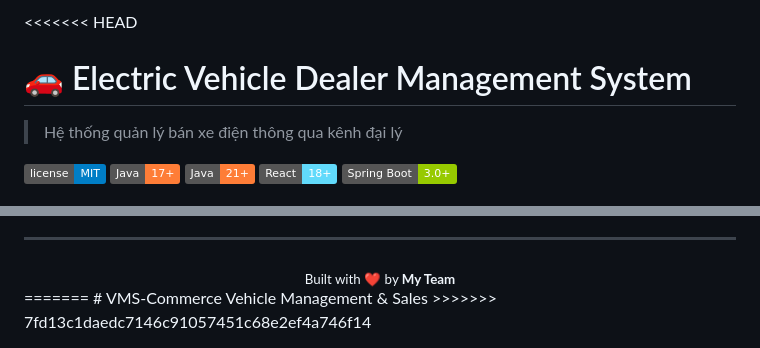
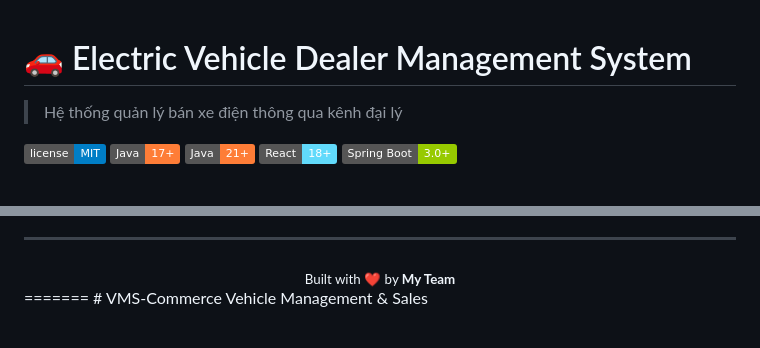
Before and after one commit to phu-boop/ev-dealer-platform, a Markdown page: README.md, 2 parts joined by grey strips. GitHub-like rendering; badges without logos.

Commit message:
Fix README.md by resolving merge conflicts
Removed merge conflict markers and updated project title.

```diff
--- a/README.md
+++ b/README.md
@@ -1,4 +1,3 @@
-<<<<<<< HEAD
 # 🚗 Electric Vehicle Dealer Management System
 
 > Hệ thống quản lý bán xe điện thông qua kênh đại lý
@@ -212,4 +211,3 @@ Distributed under the MIT License. See `LICENSE` for more information.
 =======
 # VMS-Commerce
 Vehicle Management &amp; Sales
->>>>>>> 7fd13c1daedc7146c91057451c68e2ef4a746f14
```
